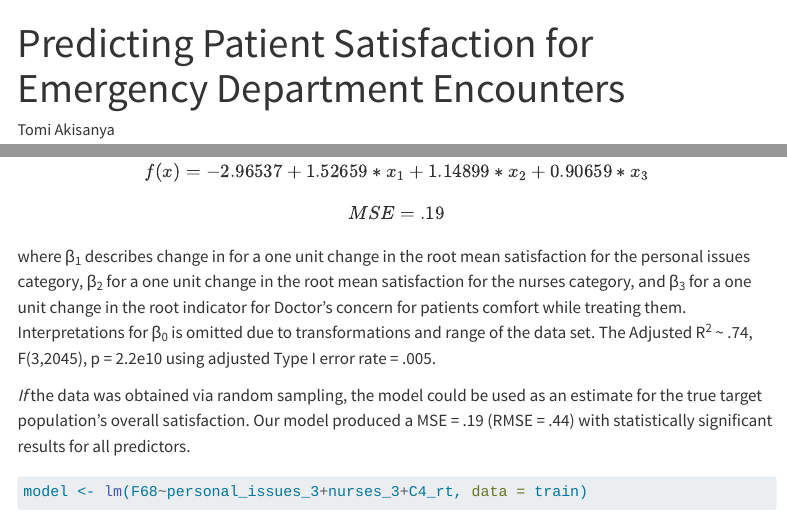
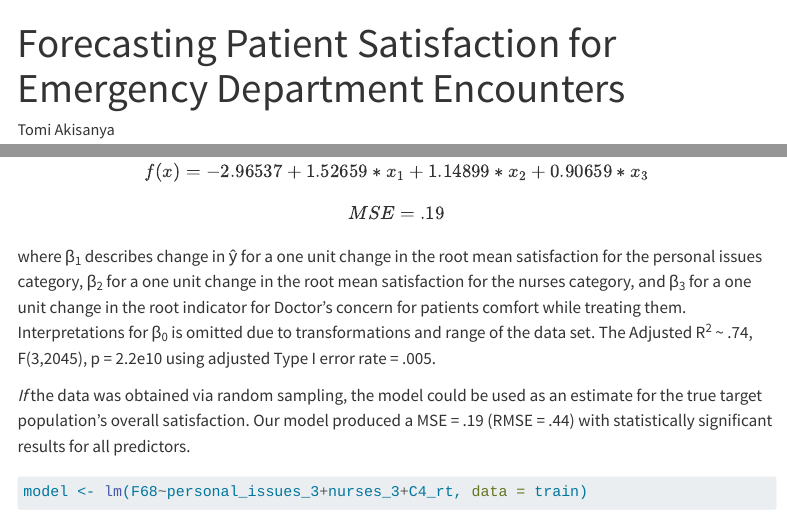
Before and after one commit to S1atty/independent-projects, a Quarto document (ptsatisfaction.qmd): the page in a window 1100 px wide, from its top, and a second part further down, joined at a grey line. Rendered offline with R 4.5, knitr and Pandoc in place of Quarto, with nearby package versions; some code elsewhere in the file could not run offline; menus at the side of the page are left out; long lines of code are wrapped.

Commit message:
v 0.1.0 edits

```diff
--- a/ptsatisfaction.qmd
+++ b/ptsatisfaction.qmd
@@ -1,5 +1,5 @@
 ---
-title: "Predicting Patient Satisfaction for Emergency Department Encounters"
+title: "Forecasting Patient Satisfaction for Emergency Department Encounters"
 author: "Tomi Akisanya"
 output: html_document
 editor_options:
@@ -313,7 +313,7 @@ The final regression is modeled by
 
 $$ f(x) = -2.96537 + 1.52659*x_1 + 1.14899*x_2 + 0.90659*x_3 $$ $$ MSE = .19 $$
 
-where β~1~ describes change in \hat{y_1} for a one unit change in the root mean satisfaction for the personal issues category, β~2~ for a one unit change in the root mean satisfaction for the nurses category, and β~3~ for a one unit change in the root indicator for Doctor's concern for patients comfort while treating them. Interpretations for β~0~ is omitted due to transformations and range of the data set. The Adjusted R^2^ \~ .74, F(3,2045), p = 2.2e10 using adjusted Type I error rate = .005.
+where β~1~ describes change in ŷ for a one unit change in the root mean satisfaction for the personal issues category, β~2~ for a one unit change in the root mean satisfaction for the nurses category, and β~3~ for a one unit change in the root indicator for Doctor's concern for patients comfort while treating them. Interpretations for β~0~ is omitted due to transformations and range of the data set. The Adjusted R^2^ \~ .74, F(3,2045), p = 2.2e10 using adjusted Type I error rate = .005.
 
 *If* the data was obtained via random sampling, the model could be used as an estimate for the true target population's overall satisfaction. Our model produced a MSE = .19 (RMSE = .44) with statistically significant results for all predictors.
 
```
Also changed, not shown: docs/search.json, 2 other files.
